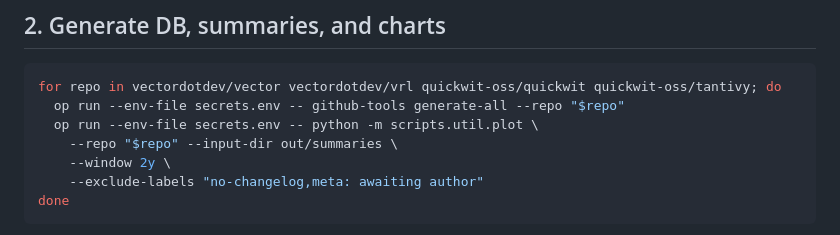
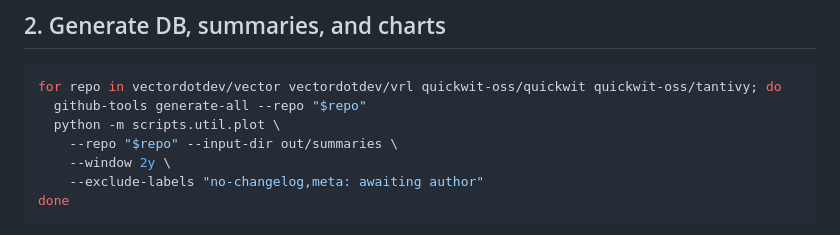
Before and after one commit to vectordotdev/github-tools, a Markdown page: README.md, the part around the change. GitHub-like rendering.

Commit message:
Remove op run wrapper from generate-all and plot.py in README
Neither command needs credentials — they work entirely on local data.

Co-Authored-By: Claude Sonnet 4.6 <noreply@anthropic.com>

````diff
--- a/README.md
+++ b/README.md
@@ -105,8 +105,8 @@ Writes to `out/historical/`. The fetched JSON must be split by year and promoted
 
 ```shell
 for repo in vectordotdev/vector vectordotdev/vrl quickwit-oss/quickwit quickwit-oss/tantivy; do
-  op run --env-file secrets.env -- github-tools generate-all --repo "$repo"
-  op run --env-file secrets.env -- python -m scripts.util.plot \
+  github-tools generate-all --repo "$repo"
+  python -m scripts.util.plot \
     --repo "$repo" --input-dir out/summaries \
     --window 2y \
     --exclude-labels "no-changelog,meta: awaiting author"
````
